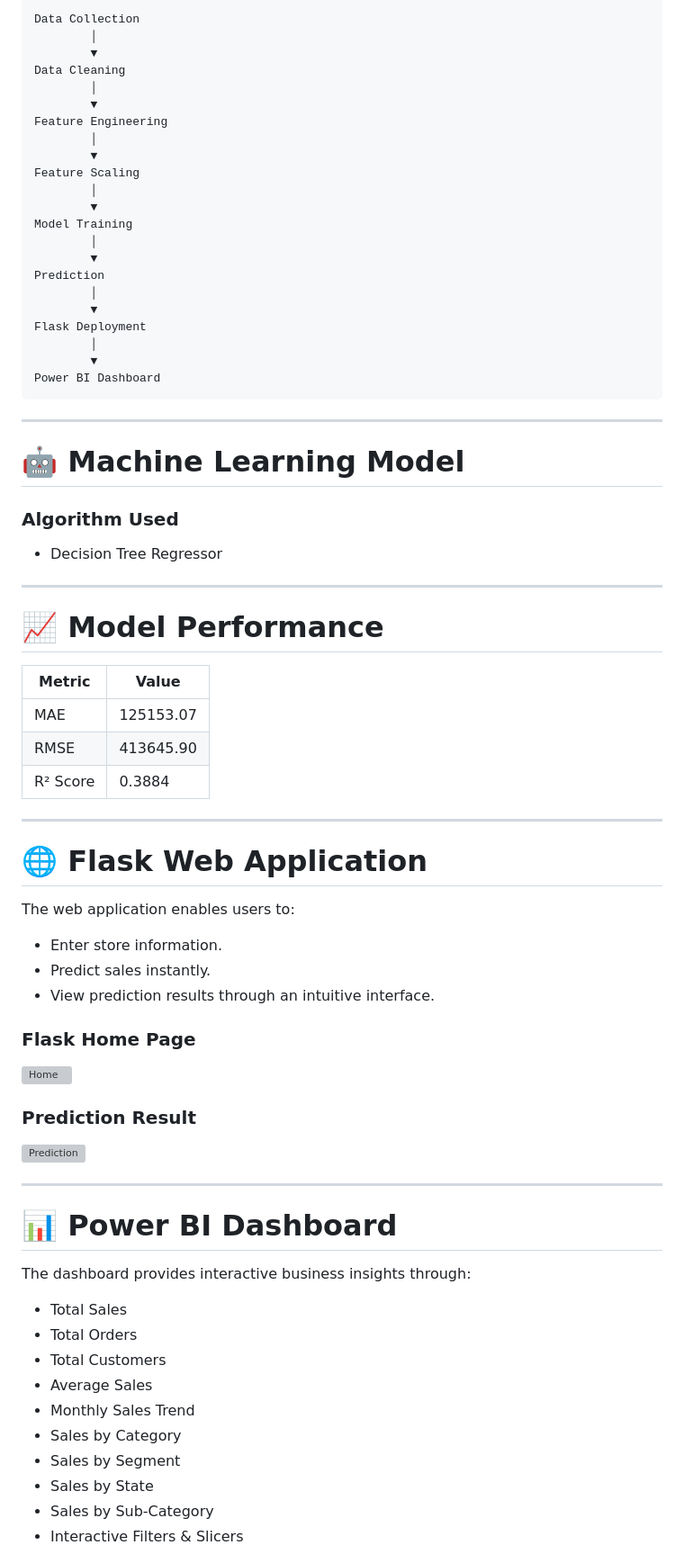
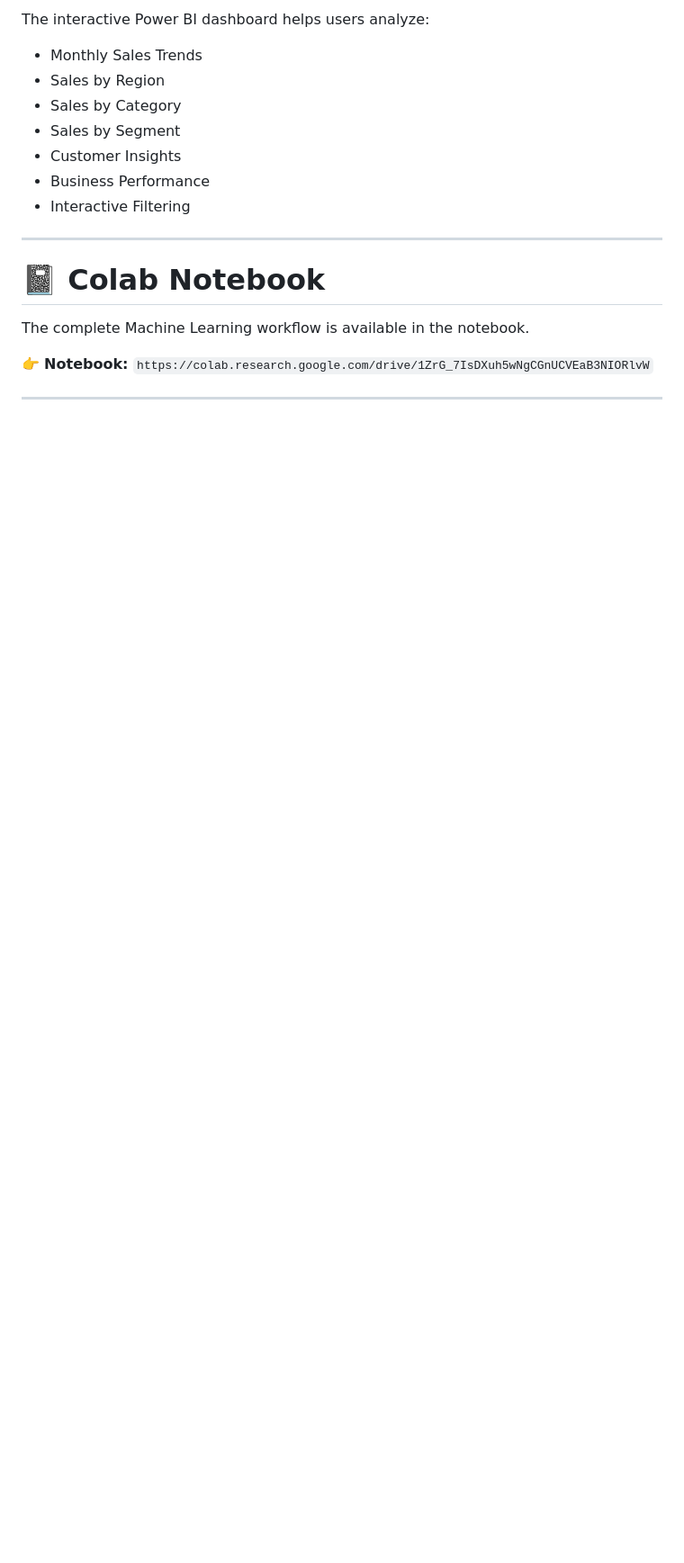
Before and after one commit to vikasdangi256/SuperStore-Sales-Analytics, a Markdown page: README.md, the part around one of its changes. Shown at 90% size. GitHub-like rendering; blank space fills up the shorter version; grey boxes are pictures that could not be loaded.

````diff
--- a/README.md
+++ b/README.md
@@ -148,79 +160,21 @@ Sales
 
-```
-Data Collection
-        │
-        ▼
-Data Cleaning
-        │
-        ▼
-Feature Engineering
-        │
-        ▼
-Feature Scaling
-        │
-        ▼
-Model Training
-        │
-        ▼
-Prediction
-        │
-        ▼
-Flask Deployment
-        │
-        ▼
-Power BI Dashboard
-```
+The interactive Power BI dashboard helps users analyze:
+
+- Monthly Sales Trends
+- Sales by Region
+- Sales by Category
+- Sales by Segment
+- Customer Insights
+- Business Performance
+- Interactive Filtering
 
 ---
 
-# 🤖 Machine Learning Model
+# 📓 Colab Notebook
 
-### Algorithm Used
+The complete Machine Learning workflow is available in the notebook.
 
-- Decision Tree Regressor
+👉 **Notebook:** `https://colab.research.google.com/drive/1ZrG_7IsDXuh5wNgCGnUCVEaB3NIORlvW`
 
 ---
 
-# 📈 Model Performance
-
-| Metric | Value |
-|---------|-------|
-| MAE | 125153.07 |
-| RMSE | 413645.90 |
-| R² Score | 0.3884 |
-
----
-
-# 🌐 Flask Web Application
-
-The web application enables users to:
-
-- Enter store information.
-- Predict sales instantly.
-- View prediction results through an intuitive interface.
-
-### Flask Home Page
-
-![Home](screenshots/Flask/home.png)
-
-### Prediction Result
-
-![Prediction](screenshots/Flask/prediction.png)
-
----
-
-# 📊 Power BI Dashboard
-
-The dashboard provides interactive business insights through:
-
-- Total Sales
-- Total Orders
-- Total Customers
-- Average Sales
-- Monthly Sales Trend
-- Sales by Category
-- Sales by Segment
-- Sales by State
-- Sales by Sub-Category
-- Interactive Filters & Slicers
-
````
Also changed, not shown: other parts of README.md (+103 -110 lines).
